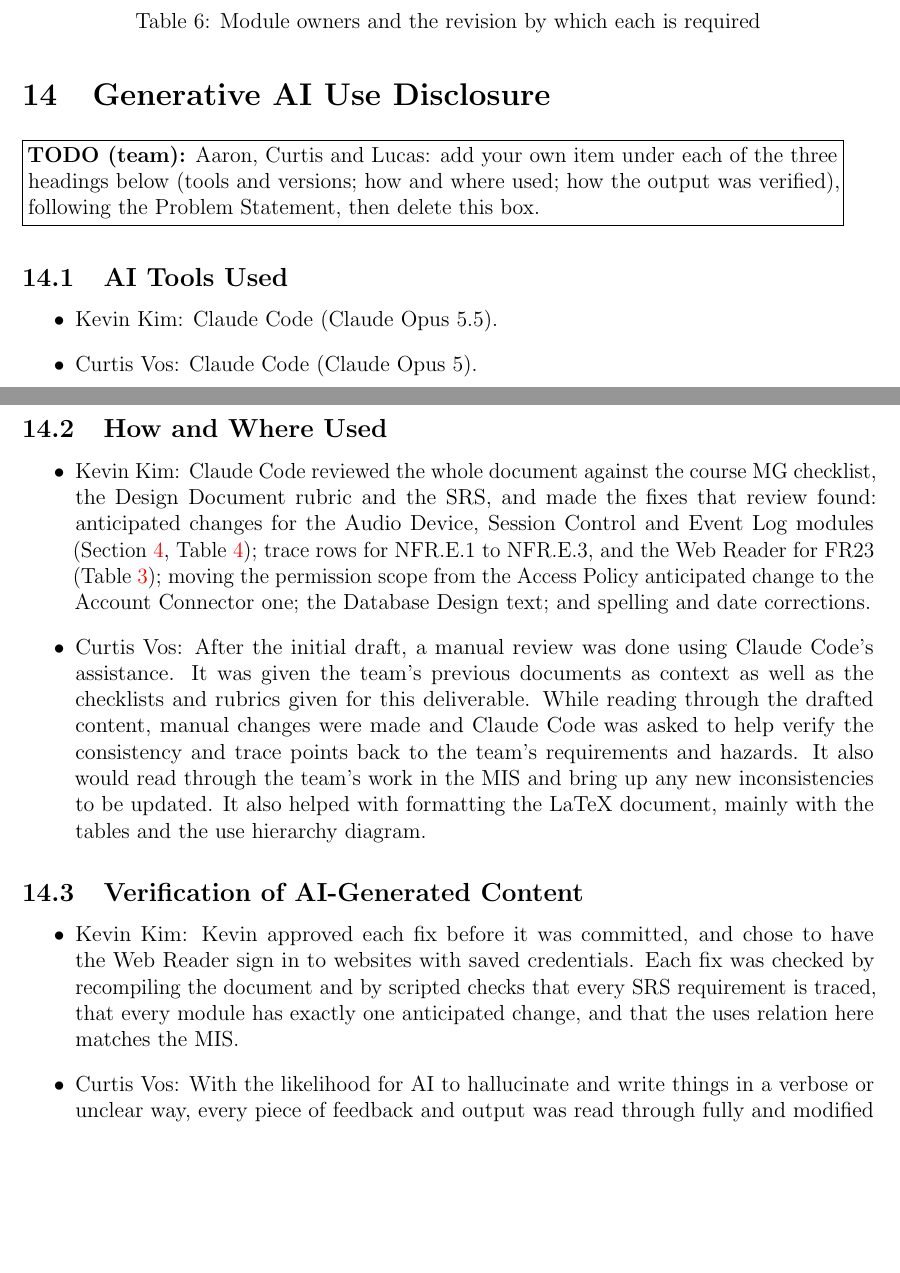
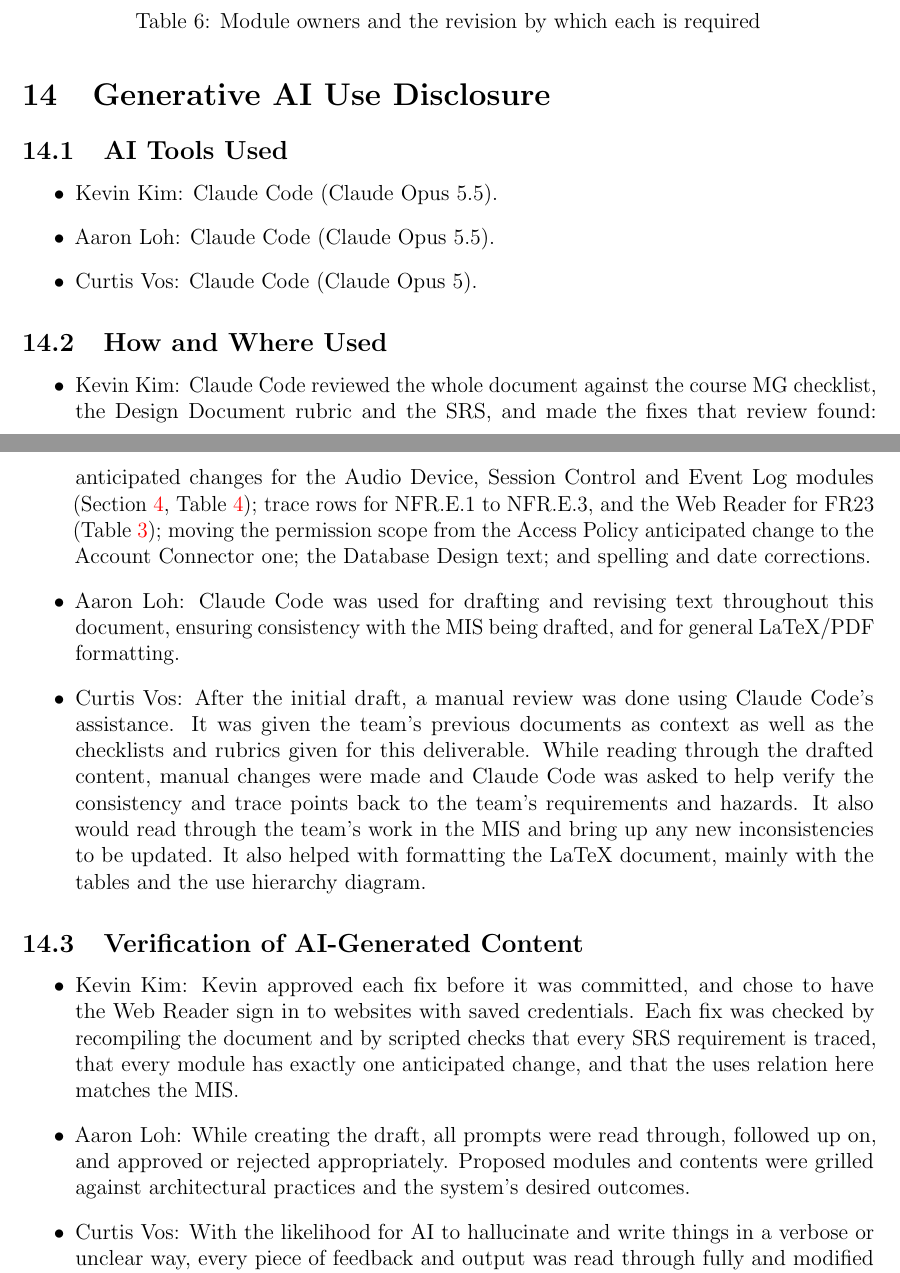
Before and after one commit to NaturalControl/natural-control, a LaTeX document (docs/Design/SoftArchitecture/MG.tex): two parts of pages 20 and 21 of 21, joined at a grey line, cut so that both start at the same text, the shorter picture padded with empty space. Compiled offline with pdfLaTeX.

Commit message:
docs(design): Update AI disclosures

```diff
--- a/docs/Design/SoftArchitecture/MG.tex
+++ b/docs/Design/SoftArchitecture/MG.tex
@@ -1004,14 +1004,10 @@ Revision 0.
 \end{table}
 
 \section{Generative AI Use Disclosure}
-
-\todo{Aaron, Curtis and Lucas: add your own item under each of the three
-headings below (tools and versions; how and where used; how the output was
-verified), following the Problem Statement, then delete this box.}
-
 \subsection{AI Tools Used}
 \begin{itemize}
 \item Kevin Kim: Claude Code (Claude Opus 5.5).
+\item Aaron Loh: Claude Code (Claude Opus 5.5).
 \item Curtis Vos: Claude Code (Claude Opus 5).
 \end{itemize}
 
@@ -1024,6 +1020,8 @@ anticipated changes for the Audio Device, Session Control and Event Log modules
 and the Web Reader for FR23 (Table~\ref{TblRT}); moving the permission scope from
 the Access Policy anticipated change to the Account Connector one; the Database
 Design text; and spelling and date corrections.
+\item Aaron Loh: Claude Code was used for drafting and revising text throughout this document, ensuring consistency with the MIS being drafted,
+and for general LaTeX/PDF formatting.
 \item Curtis Vos: After the initial draft, a manual review was done using Claude Code's assistance.
 It was given the team's previous documents as context as well as the checklists and rubrics given for this deliverable.
 While reading through the drafted content, manual changes were made and Claude Code was asked to help verify the consistency
@@ -1038,6 +1036,8 @@ Reader sign in to websites with saved credentials. Each fix was checked by
 recompiling the document and by scripted checks that every SRS requirement is
 traced, that every module has exactly one anticipated change, and that the uses
 relation here matches the MIS.
+\item Aaron Loh: While creating the draft, all prompts were read through, followed up on, and approved or rejected appropriately.
+Proposed modules and contents were grilled against architectural practices and the system's desired outcomes.
 \item Curtis Vos: With the likelihood for AI to hallucinate and write things in a verbose or unclear way, every piece of feedback and output was
 read through fully and modified as seen fit when implementing. Any references to other documents was found and double-checked to ensure correctness,
 and several proposals for changes were rejected if they didn't read as accurate or beneficial.
```
Also changed, not shown: docs/Design/SoftDetailedDes/MIS.tex (+10 -4 lines).
